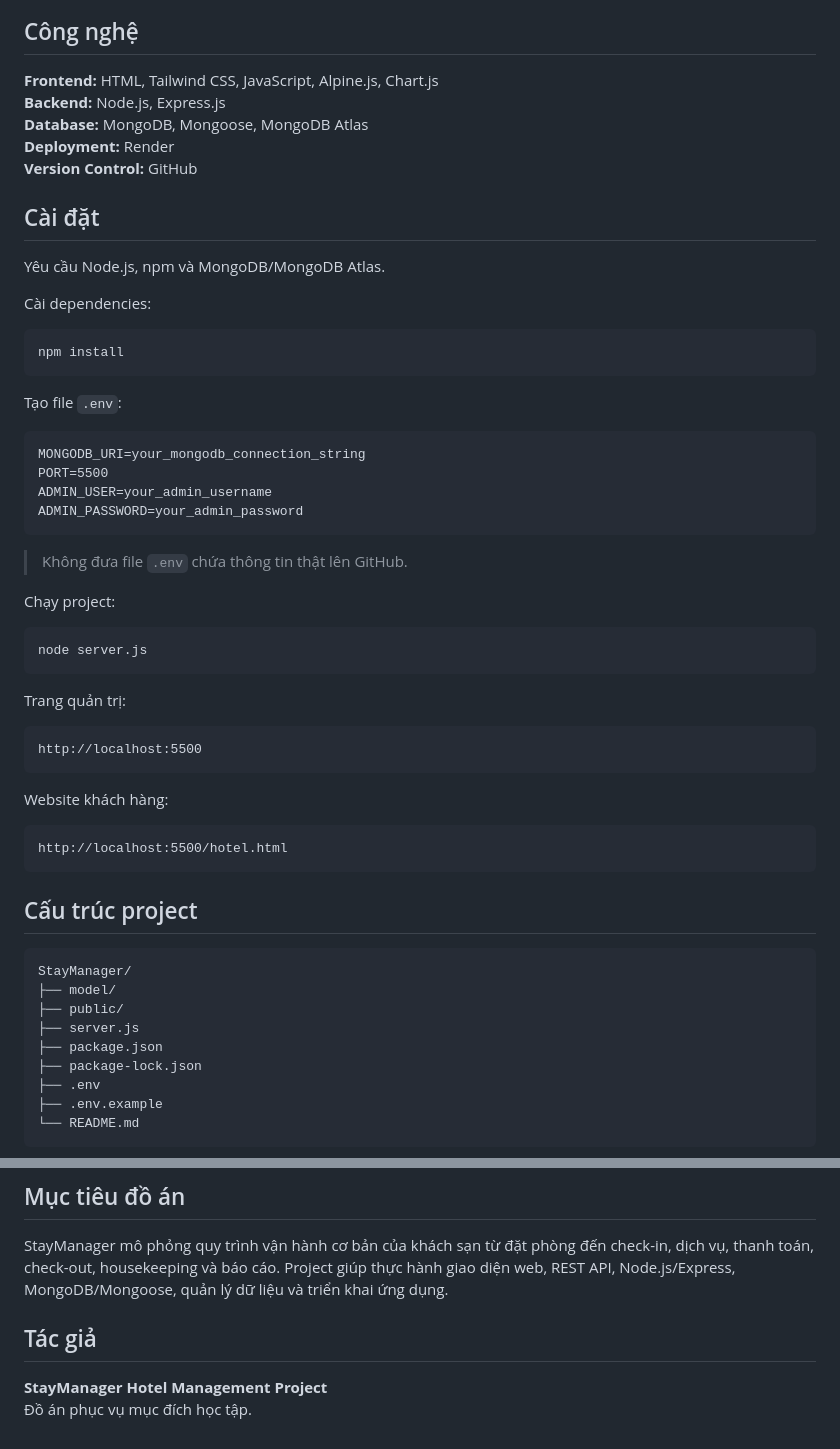
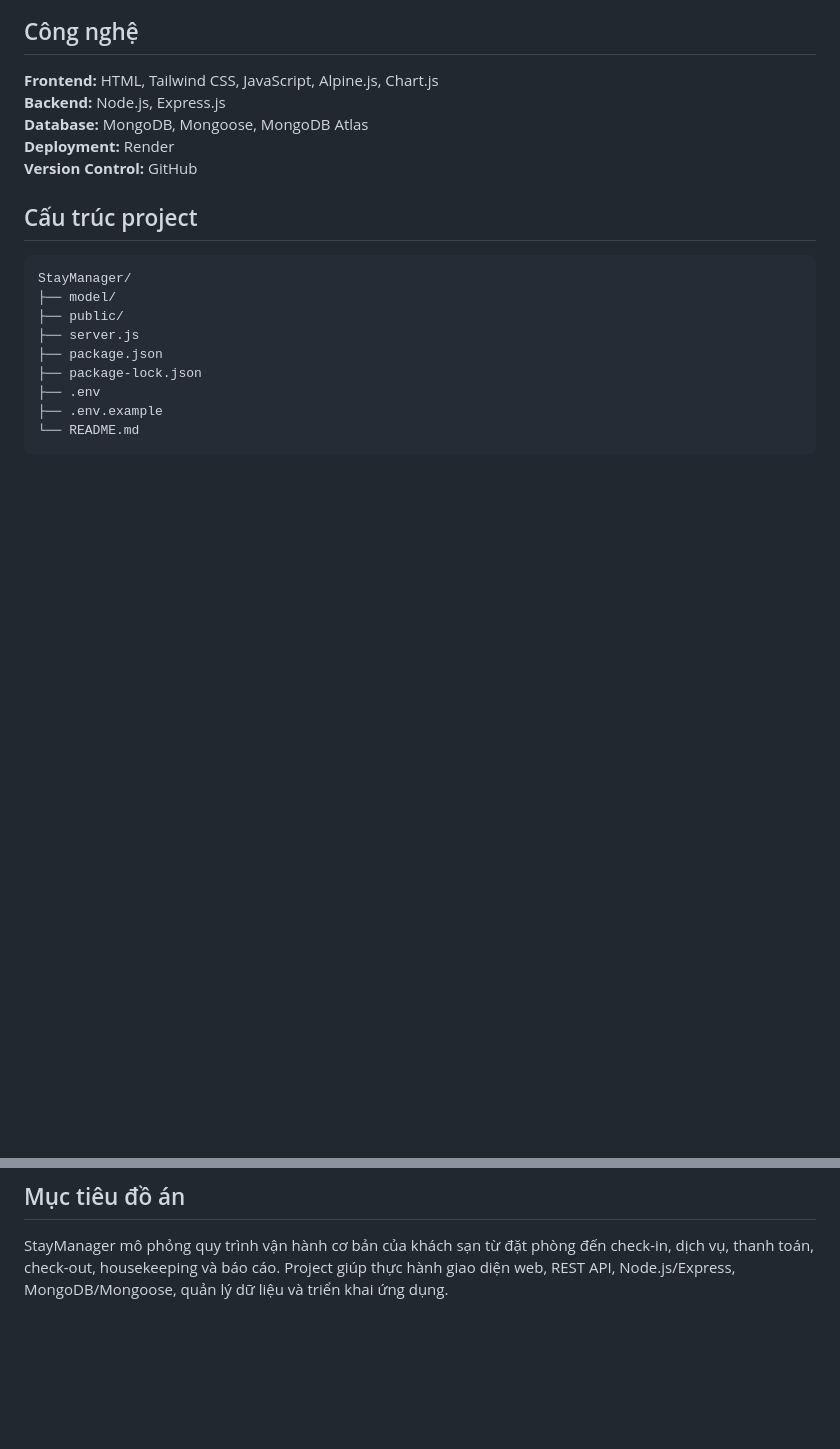
Before and after one commit to khoa097165-cpu/dat-phong-khach-san-nhom-5, a Markdown page: README.md, 2 parts joined by grey strips. GitHub-like rendering; blank space fills up the shorter version.

Commit message:
Update README by removing installation and author info
Removed installation instructions and author section from README.

```diff
--- a/README.md
+++ b/README.md
@@ -97,35 +97,6 @@ thông tin hóa đơn.
 **Deployment:** Render\
 **Version Control:** GitHub
 
-## Cài đặt
-
-Yêu cầu Node.js, npm và MongoDB/MongoDB Atlas.
-
-Cài dependencies:
-
-    npm install
-
-Tạo file `.env`:
-
-    MONGODB_URI=your_mongodb_connection_string
-    PORT=5500
-    ADMIN_USER=your_admin_username
-    ADMIN_PASSWORD=your_admin_password
-
-> Không đưa file `.env` chứa thông tin thật lên GitHub.
-
-Chạy project:
-
-    node server.js
-
-Trang quản trị:
-
-    http://localhost:5500
-
-Website khách hàng:
-
-    http://localhost:5500/hotel.html
-
 ## Cấu trúc project
 
     StayManager/
@@ -170,8 +141,3 @@ StayManager mô phỏng quy trình vận hành cơ bản của khách sạn từ
 phòng đến check-in, dịch vụ, thanh toán, check-out, housekeeping và báo
 cáo. Project giúp thực hành giao diện web, REST API, Node.js/Express,
 MongoDB/Mongoose, quản lý dữ liệu và triển khai ứng dụng.
-
-## Tác giả
-
-**StayManager Hotel Management Project**\
-Đồ án phục vụ mục đích học tập.
```
